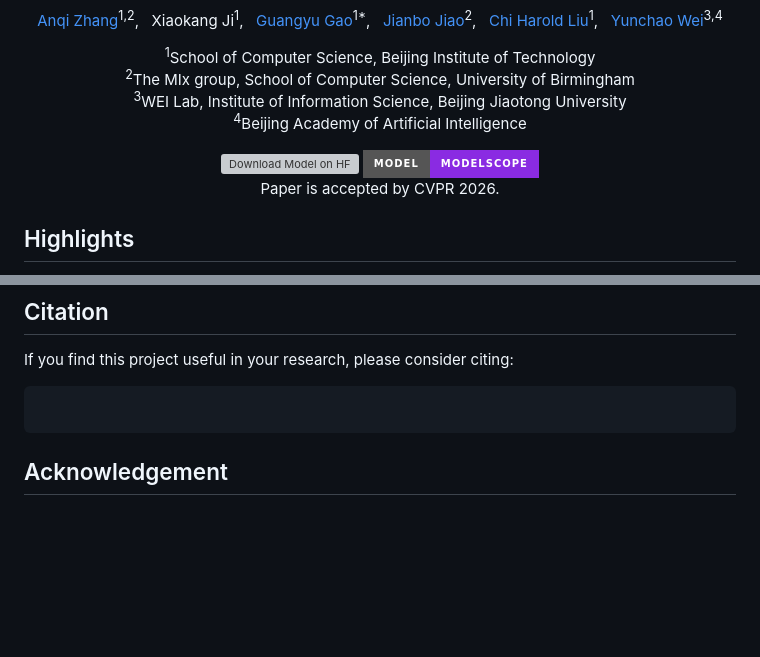
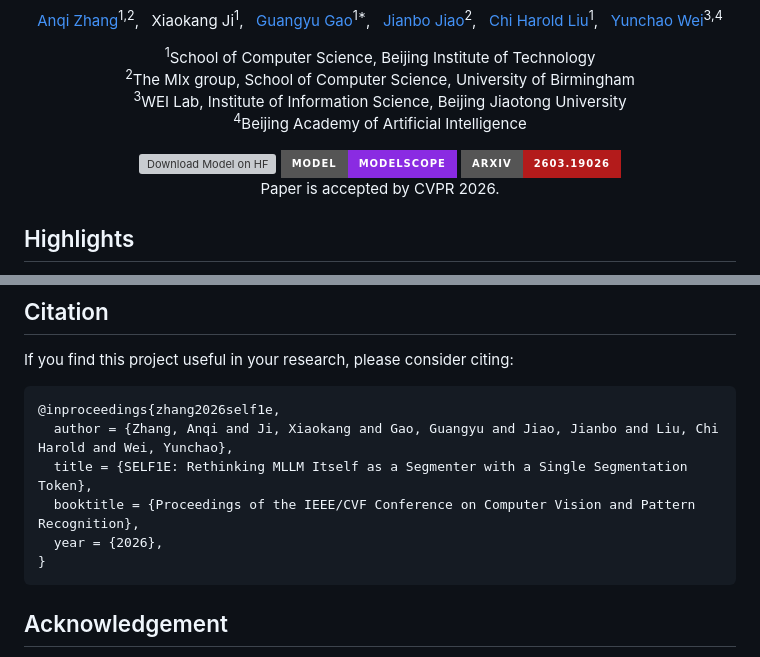
Before and after one commit to ANDYZAQ/SELF1E, a Markdown page: README.md, 2 parts joined by grey strips. GitHub-like rendering; badges without logos; blank space fills up the shorter version; grey boxes are pictures that could not be loaded.

Commit message:
update: arxiv

````diff
--- a/README.md
+++ b/README.md
@@ -22,7 +22,9 @@ Xiaokang Ji<sup>1</sup>, &nbsp;
   <a href="https://modelscope.cn/models/UltraDoughnut/SELF1E/summary">
     <img src="https://img.shields.io/badge/Model-Modelscope-8A2BE2?style=for-the-badge&logo=modelscope" alt="Download Model on Modelscope">
   </a>
-
+  <a href="https://arxiv.org/abs/2603.19026">
+    <img src="https://img.shields.io/badge/arXiv-2603.19026-B31B1B?style=for-the-badge&logo=arXiv" alt="arXiv">
+  </a>
   <br>
 Paper is accepted by CVPR 2026.
 </p>
@@ -209,7 +211,12 @@ Note: DeepSpeed ZoRO-3 optimization is not supported for this method due to the
 If you find this project useful in your research, please consider citing:
 
 ```
-
+@inproceedings{zhang2026self1e,
+  author = {Zhang, Anqi and Ji, Xiaokang and Gao, Guangyu and Jiao, Jianbo and Liu, Chi Harold and Wei, Yunchao},
+  title = {SELF1E: Rethinking MLLM Itself as a Segmenter with a Single Segmentation Token},
+  booktitle = {Proceedings of the IEEE/CVF Conference on Computer Vision and Pattern Recognition},
+  year = {2026},
+}
 ```
 
 ## Acknowledgement
````
